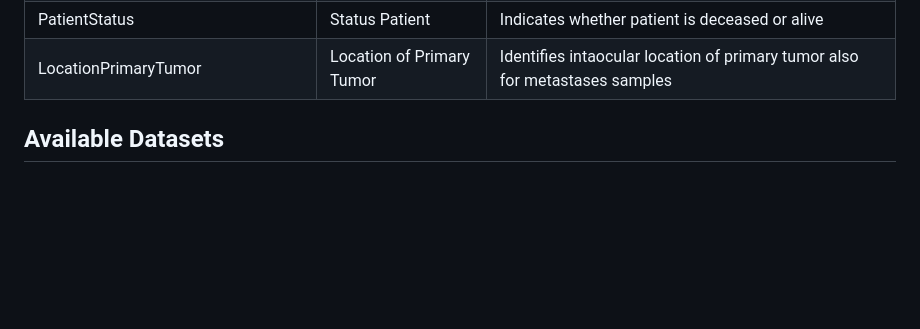
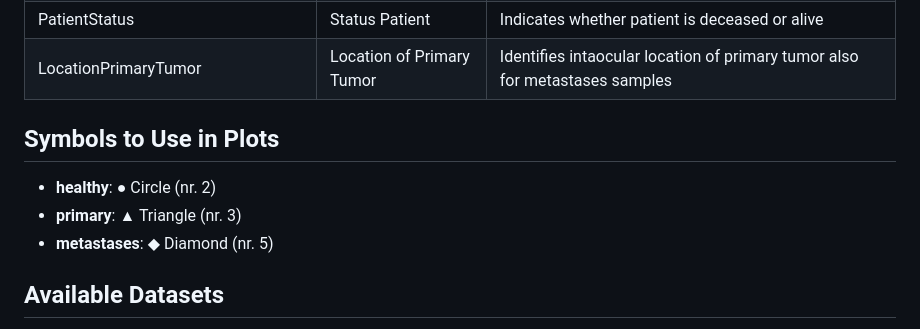
Before and after one commit to LevesqueLabHub/UMscAtlas, a Markdown page: README.md, the part around the change. Drawn GitHub-style; blank space fills up the shorter version.

```diff
--- a/README.md
+++ b/README.md
@@ -33,6 +33,11 @@ Analysis of healthy, primary, and metastatic uveal melanoma using scRNA-seq and
 | Time_sinceMetastasisDiagnosisY | Time since Diagnosis of Metastasis | Identifies time since diagnosis of metastasis in years until october 2025 |
 | PatientStatus | Status Patient | Indicates whether patient is deceased or alive |
 | LocationPrimaryTumor | Location of Primary Tumor | Identifies intaocular location of primary tumor also for metastases samples |
+
+## Symbols to Use in Plots
+- **healthy**: ● Circle (nr. 2)
+- **primary**: ▲ Triangle (nr. 3)
+- **metastases**: ◆ Diamond (nr. 5)
 
 ## Available Datasets
 
```
